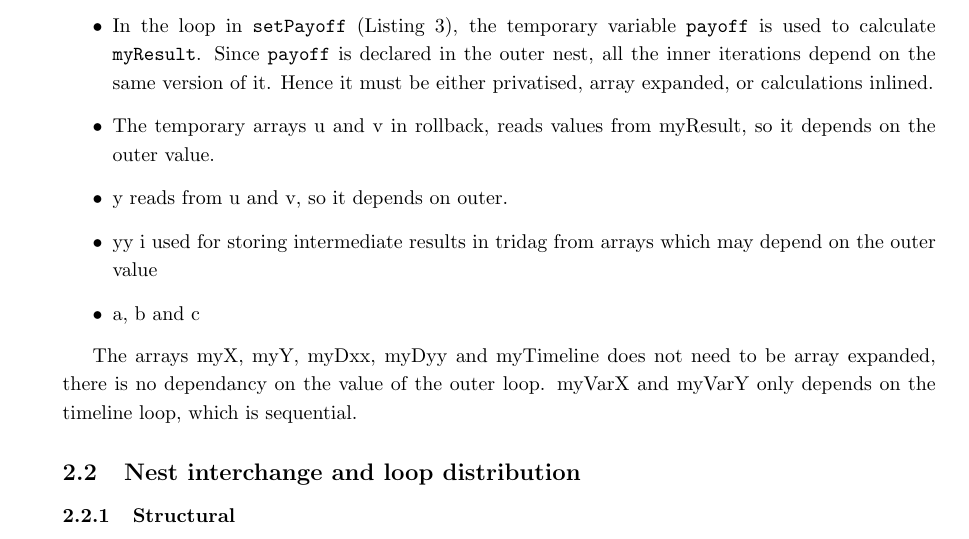
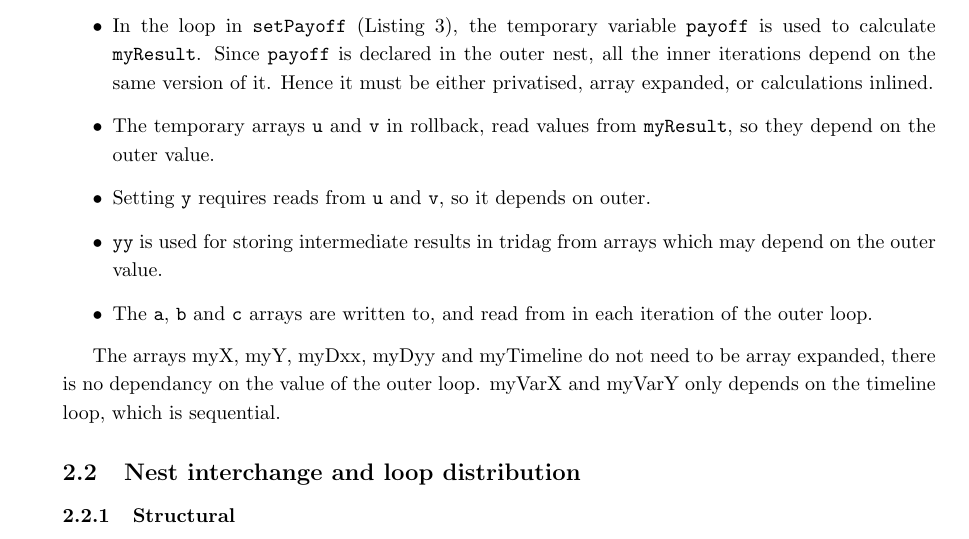
Before and after one commit to smaibom/pmphproject, a LaTeX document (report/main.tex, which reads report/transformations.tex): part of page 6 of 11, cut so that both start at the same text. Compiled offline with pdfLaTeX.

Commit message:
fixed some typos

```diff
--- a/report/transformations.tex
+++ b/report/transformations.tex
@@ -8,13 +8,13 @@ Arrays which needs to be expanded with an outer dimension:
 \item In the loop in \verb!setPayoff! (Listing \ref{payoffloop}), the temporary variable \verb!payoff! is used to calculate
  \verb!myResult!. Since \verb!payoff! is declared in the outer nest, all the inner iterations depend on the same version of it. Hence
  it must be either privatised, array expanded, or calculations inlined.
-\item The temporary arrays u and v in rollback, reads values from myResult, so it depends on the outer value.
-\item y reads from u and v, so it depends on outer.
-\item yy i used for storing intermediate results in tridag from arrays which may depend on the outer value
-\item a, b and c
+\item The temporary arrays \verb!u! and \verb!v! in rollback, read values from \verb!myResult!, so they depend on the outer value.
+\item Setting \verb!y! requires reads from \verb!u! and \verb!v!, so it depends on outer.
+\item \verb!yy! is used for storing intermediate results in tridag from arrays which may depend on the outer value.
+\item The \verb!a!, \verb!b! and \verb!c! arrays are written to, and read from in each iteration of the outer loop.
 \end{itemize}
 
-The arrays myX, myY, myDxx, myDyy and myTimeline does not need to be array expanded, there is no dependancy on the value of the outer loop. myVarX and myVarY only depends on the timeline loop, which is sequential.
+The arrays myX, myY, myDxx, myDyy and myTimeline do not need to be array expanded, there is no dependancy on the value of the outer loop. myVarX and myVarY only depends on the timeline loop, which is sequential.
 
 \subsection{Nest interchange and loop distribution}
 
```
